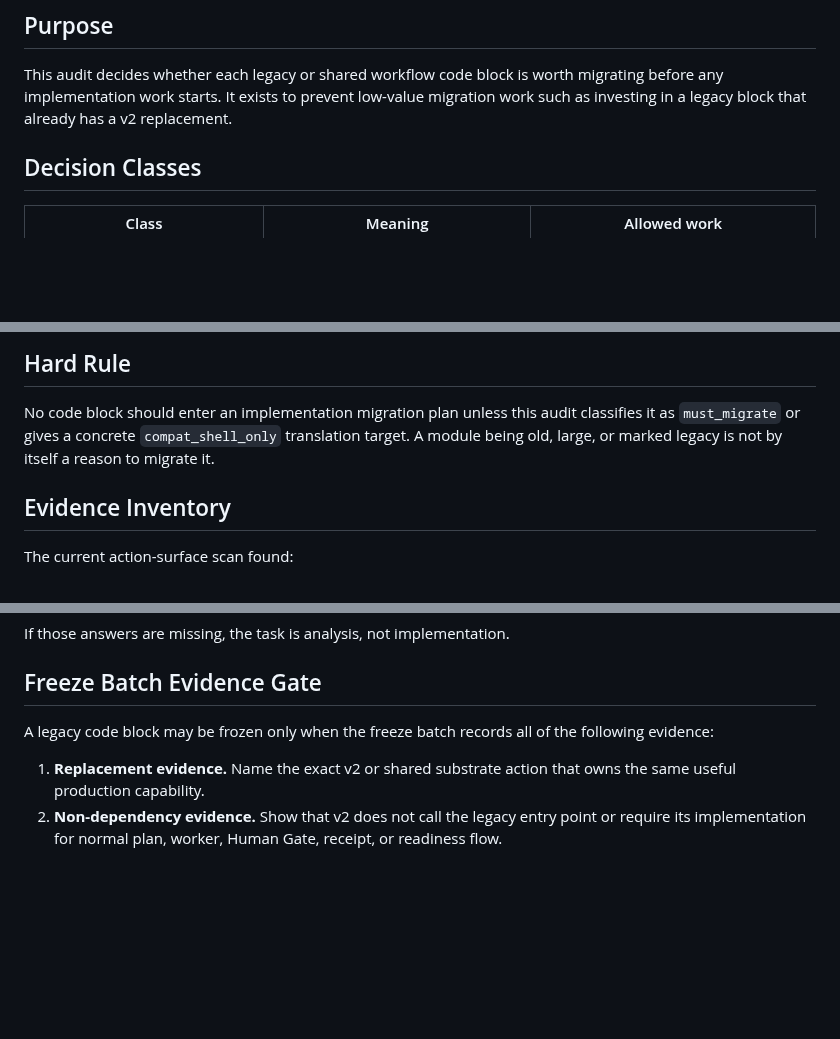
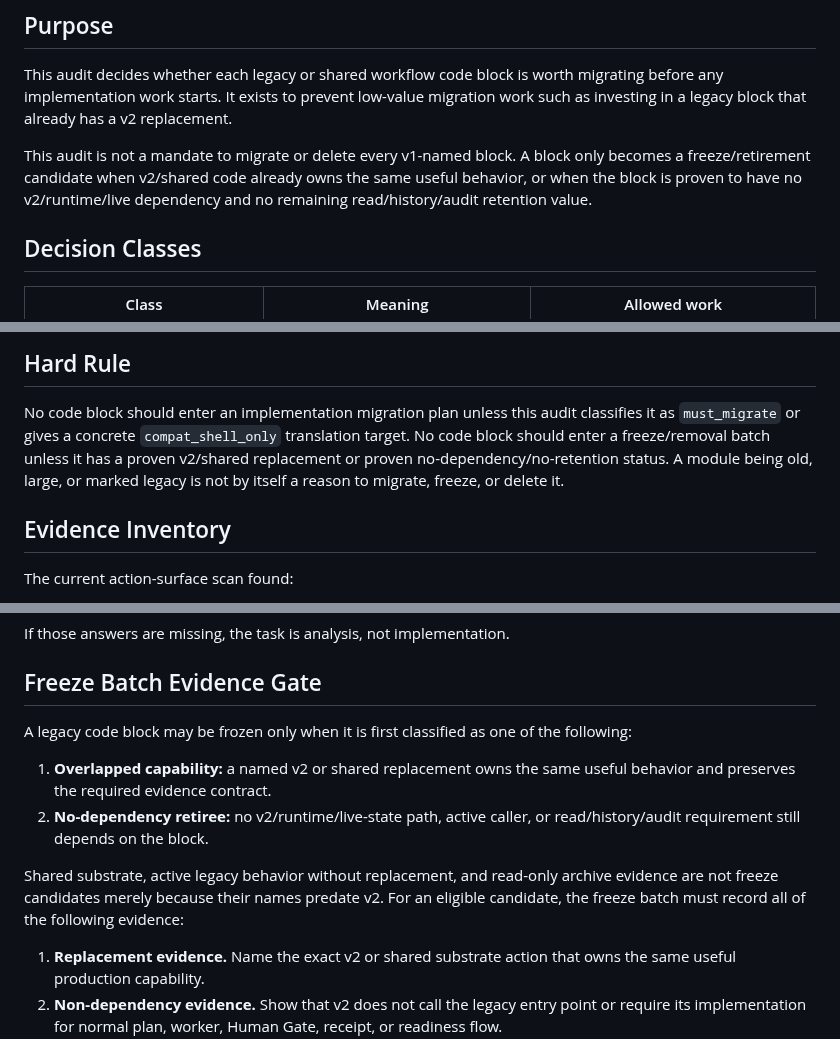
Before and after one commit to wildcatrun/trading-agents-workflow, a Markdown page: docs/workflow-v1-v2-migration-worthiness-audit.md, 3 parts joined by grey strips. GitHub-like rendering; blank space fills up the shorter version.

```diff
--- a/docs/workflow-v1-v2-migration-worthiness-audit.md
+++ b/docs/workflow-v1-v2-migration-worthiness-audit.md
@@ -17,6 +17,11 @@ migrating before any implementation work starts. It exists to prevent
 low-value migration work such as investing in a legacy block that already has a
 v2 replacement.
 
+This audit is not a mandate to migrate or delete every v1-named block. A block
+only becomes a freeze/retirement candidate when v2/shared code already owns the
+same useful behavior, or when the block is proven to have no v2/runtime/live
+dependency and no remaining read/history/audit retention value.
+
 ## Decision Classes
 
 | Class | Meaning | Allowed work |
@@ -31,8 +36,10 @@ v2 replacement.
 
 No code block should enter an implementation migration plan unless this audit
 classifies it as `must_migrate` or gives a concrete `compat_shell_only`
-translation target. A module being old, large, or marked legacy is not by
-itself a reason to migrate it.
+translation target. No code block should enter a freeze/removal batch unless it
+has a proven v2/shared replacement or proven no-dependency/no-retention status.
+A module being old, large, or marked legacy is not by itself a reason to
+migrate, freeze, or delete it.
 
 ## Evidence Inventory
 
@@ -197,8 +204,18 @@ If those answers are missing, the task is analysis, not implementation.
 
 ## Freeze Batch Evidence Gate
 
-A legacy code block may be frozen only when the freeze batch records all of the
-following evidence:
+A legacy code block may be frozen only when it is first classified as one of the
+following:
+
+1. **Overlapped capability:** a named v2 or shared replacement owns the same
+   useful behavior and preserves the required evidence contract.
+2. **No-dependency retiree:** no v2/runtime/live-state path, active caller, or
+   read/history/audit requirement still depends on the block.
+
+Shared substrate, active legacy behavior without replacement, and read-only
+archive evidence are not freeze candidates merely because their names predate
+v2. For an eligible candidate, the freeze batch must record all of the following
+evidence:
 
 1. **Replacement evidence.** Name the exact v2 or shared substrate action that
    owns the same useful production capability.
```
Also changed, not shown: docs/workflow-batch-freeze-table.md (+16 -5 lines), docs/workflow-v2-replacement-capability-completion-plan.md (+42 -7 lines).
